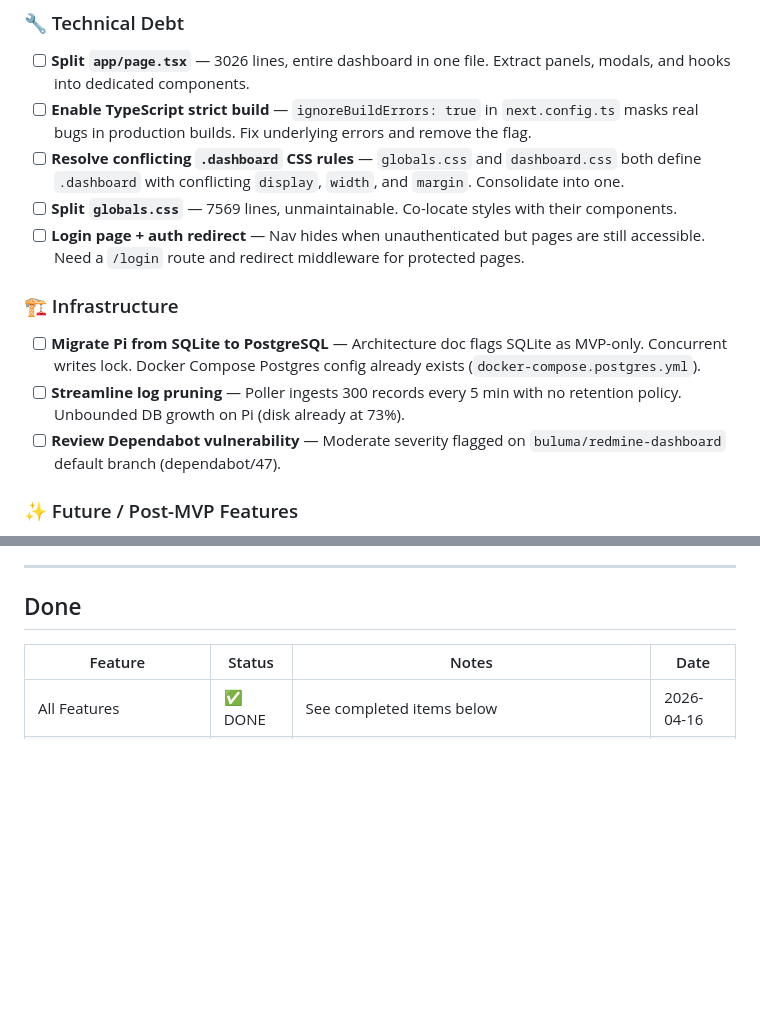
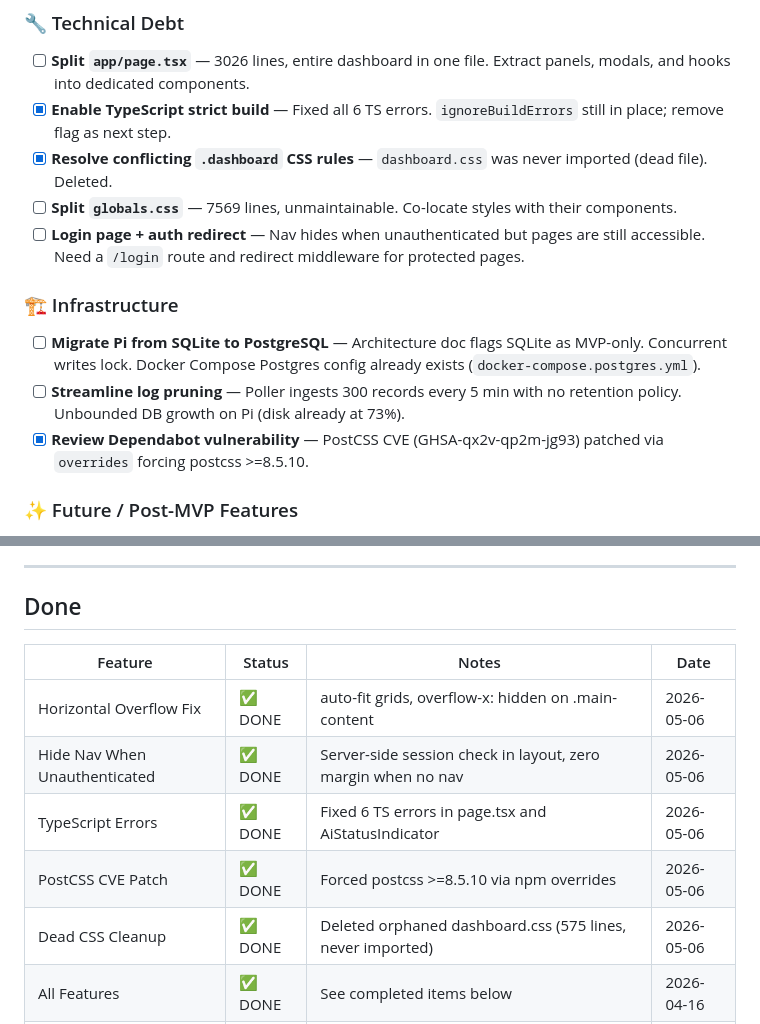
Before and after one commit to buluma/redmine-dashboard, a Markdown page: TODO.md, 2 parts joined by grey strips. Rendered like a GitHub page; blank space fills up the shorter version.

Commit message:
Update TODO — mark completed items from 2026-05-06 session

```diff
--- a/TODO.md
+++ b/TODO.md
@@ -5,15 +5,15 @@
 
 ### 🔧 Technical Debt
 - [ ] **Split `app/page.tsx`** — 3026 lines, entire dashboard in one file. Extract panels, modals, and hooks into dedicated components.
-- [ ] **Enable TypeScript strict build** — `ignoreBuildErrors: true` in `next.config.ts` masks real bugs in production builds. Fix underlying errors and remove the flag.
-- [ ] **Resolve conflicting `.dashboard` CSS rules** — `globals.css` and `dashboard.css` both define `.dashboard` with conflicting `display`, `width`, and `margin`. Consolidate into one.
+- [x] **Enable TypeScript strict build** — Fixed all 6 TS errors. `ignoreBuildErrors` still in place; remove flag as next step.
+- [x] **Resolve conflicting `.dashboard` CSS rules** — `dashboard.css` was never imported (dead file). Deleted.
 - [ ] **Split `globals.css`** — 7569 lines, unmaintainable. Co-locate styles with their components.
 - [ ] **Login page + auth redirect** — Nav hides when unauthenticated but pages are still accessible. Need a `/login` route and redirect middleware for protected pages.
 
 ### 🏗️ Infrastructure
 - [ ] **Migrate Pi from SQLite to PostgreSQL** — Architecture doc flags SQLite as MVP-only. Concurrent writes lock. Docker Compose Postgres config already exists (`docker-compose.postgres.yml`).
 - [ ] **Streamline log pruning** — Poller ingests 300 records every 5 min with no retention policy. Unbounded DB growth on Pi (disk already at 73%).
-- [ ] **Review Dependabot vulnerability** — Moderate severity flagged on `buluma/redmine-dashboard` default branch (dependabot/47).
+- [x] **Review Dependabot vulnerability** — PostCSS CVE (GHSA-qx2v-qp2m-jg93) patched via `overrides` forcing postcss >=8.5.10.
 
 ### ✨ Future / Post-MVP Features
 - [ ] **Interactive Gantt Chart View** — A visual timeline view grouping tasks by project/epic and plotting them on a timeline.
@@ -26,6 +26,11 @@
 
 | Feature | Status | Notes | Date |
 |---------|--------|-------|------|
+| Horizontal Overflow Fix | ✅ DONE | auto-fit grids, overflow-x: hidden on .main-content | 2026-05-06 |
+| Hide Nav When Unauthenticated | ✅ DONE | Server-side session check in layout, zero margin when no nav | 2026-05-06 |
+| TypeScript Errors | ✅ DONE | Fixed 6 TS errors in page.tsx and AiStatusIndicator | 2026-05-06 |
+| PostCSS CVE Patch | ✅ DONE | Forced postcss >=8.5.10 via npm overrides | 2026-05-06 |
+| Dead CSS Cleanup | ✅ DONE | Deleted orphaned dashboard.css (575 lines, never imported) | 2026-05-06 |
 | All Features | ✅ DONE | See completed items below | 2026-04-16 |
 | Redmine Custom Fields Integration | ✅ DONE | Render/edit custom fields on issue detail, API for fetching, local storage in JSON | 2026-04-17 |
 | Translation Refactor | ✅ DONE | i18n for filters, queue stats, sync status, ops alerts, activity feed, saved views | 2026-04-17 |
```
